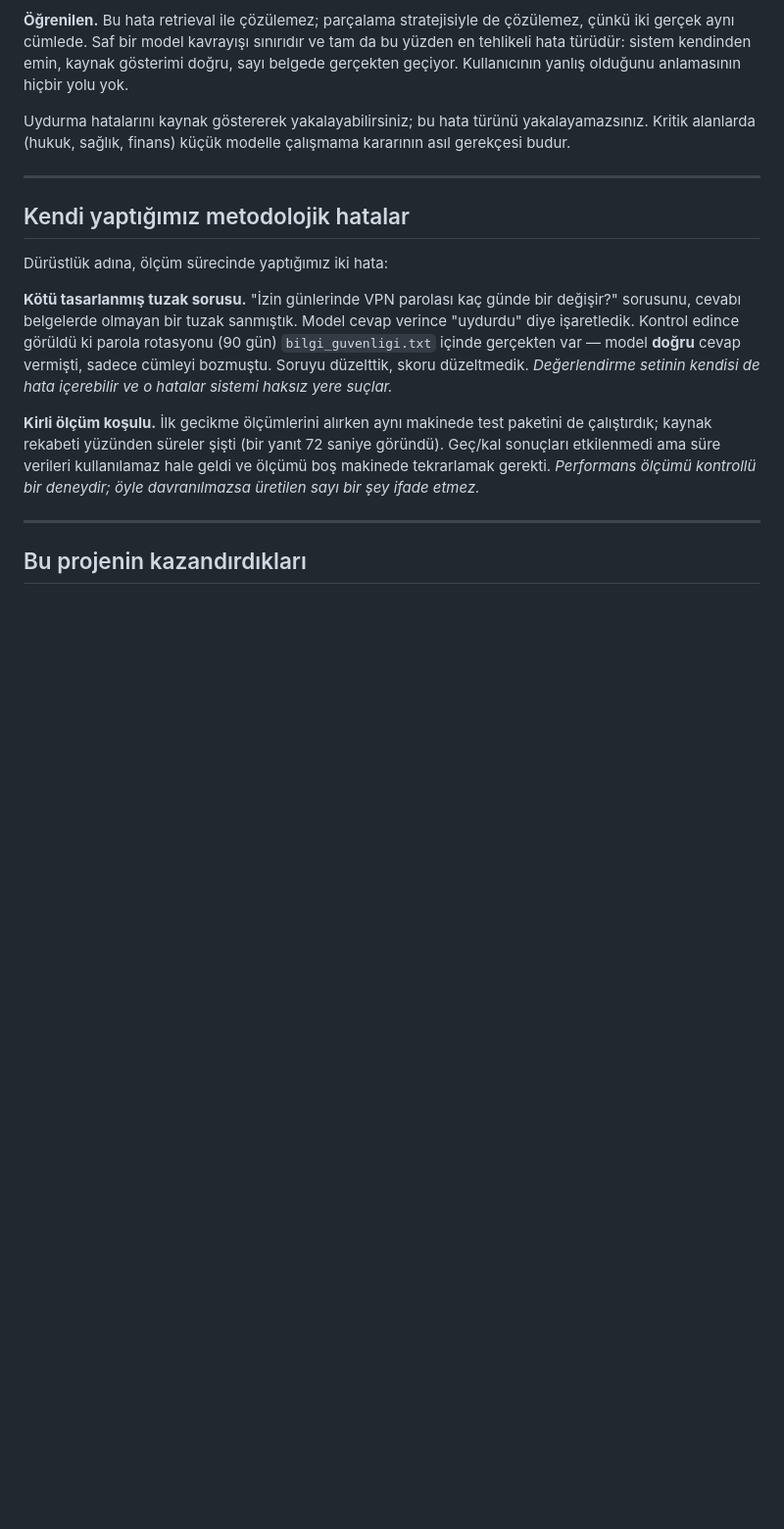
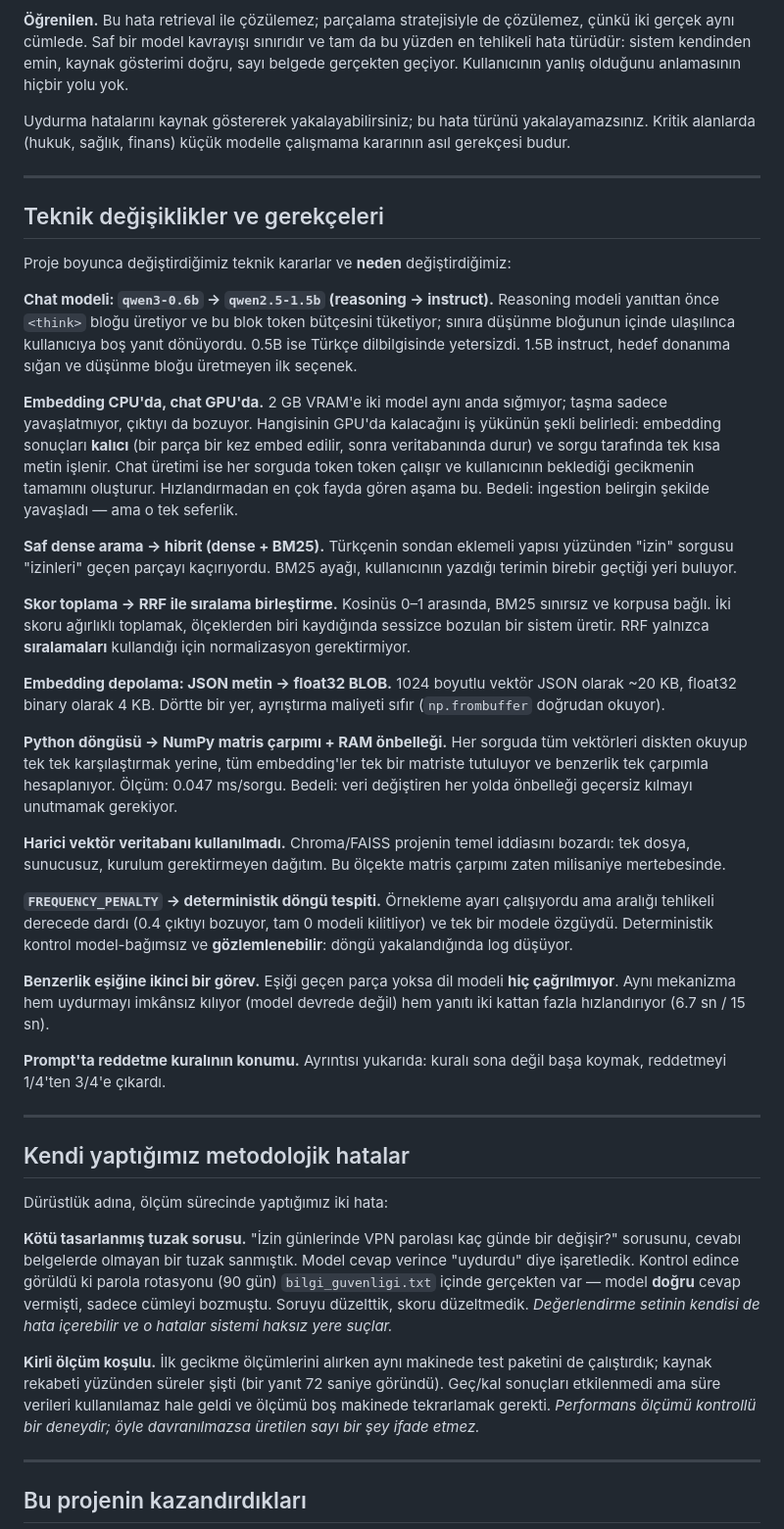
Before and after one commit to Erkan3034/foundry-core-ai, a Markdown page: docs/ogrenilenler.md, the part around the change. Shown at 98% size. Rendered like a GitHub page; blank space fills up the shorter version.

Commit message:
docs: teknik degisiklikler ve gerekceleri bolumu ekle
Hangi teknik karari neden degistirdigimiz: model secimi (reasoning ->
instruct), cihaz dagilimi (embedding CPU / chat GPU), saf dense ->
hibrit arama, skor toplama -> RRF, JSON -> float32 BLOB, Python
dongusu -> NumPy + RAM onbellegi, ornekleme ayari -> deterministik
dongu tespiti, esigin LLM kapisi olarak ikinci islevi.

```diff
--- a/docs/ogrenilenler.md
+++ b/docs/ogrenilenler.md
@@ -314,6 +314,61 @@ yakalayamazsınız. Kritik alanlarda (hukuk, sağlık, finans) küçük modelle
 
 ---
 
+## Teknik değişiklikler ve gerekçeleri
+
+Proje boyunca değiştirdiğimiz teknik kararlar ve **neden** değiştirdiğimiz:
+
+**Chat modeli: `qwen3-0.6b` → `qwen2.5-1.5b` (reasoning → instruct).**
+Reasoning modeli yanıttan önce `<think>` bloğu üretiyor ve bu blok token
+bütçesini tüketiyor; sınıra düşünme bloğunun içinde ulaşılınca kullanıcıya
+boş yanıt dönüyordu. 0.5B ise Türkçe dilbilgisinde yetersizdi. 1.5B instruct,
+hedef donanıma sığan ve düşünme bloğu üretmeyen ilk seçenek.
+
+**Embedding CPU'da, chat GPU'da.** 2 GB VRAM'e iki model aynı anda sığmıyor;
+taşma sadece yavaşlatmıyor, çıktıyı da bozuyor. Hangisinin GPU'da kalacağını iş
+yükünün şekli belirledi: embedding sonuçları **kalıcı** (bir parça bir kez
+embed edilir, sonra veritabanında durur) ve sorgu tarafında tek kısa metin
+işlenir. Chat üretimi ise her sorguda token token çalışır ve kullanıcının
+beklediği gecikmenin tamamını oluşturur. Hızlandırmadan en çok fayda gören
+aşama bu. Bedeli: ingestion belirgin şekilde yavaşladı — ama o tek seferlik.
+
+**Saf dense arama → hibrit (dense + BM25).** Türkçenin sondan eklemeli yapısı
+yüzünden "izin" sorgusu "izinleri" geçen parçayı kaçırıyordu. BM25 ayağı,
+kullanıcının yazdığı terimin birebir geçtiği yeri buluyor.
+
+**Skor toplama → RRF ile sıralama birleştirme.** Kosinüs 0–1 arasında,
+BM25 sınırsız ve korpusa bağlı. İki skoru ağırlıklı toplamak, ölçeklerden biri
+kaydığında sessizce bozulan bir sistem üretir. RRF yalnızca **sıralamaları**
+kullandığı için normalizasyon gerektirmiyor.
+
+**Embedding depolama: JSON metin → float32 BLOB.** 1024 boyutlu vektör JSON
+olarak ~20 KB, float32 binary olarak 4 KB. Dörtte bir yer, ayrıştırma maliyeti
+sıfır (`np.frombuffer` doğrudan okuyor).
+
+**Python döngüsü → NumPy matris çarpımı + RAM önbelleği.** Her sorguda tüm
+vektörleri diskten okuyup tek tek karşılaştırmak yerine, tüm embedding'ler tek
+bir matriste tutuluyor ve benzerlik tek çarpımla hesaplanıyor. Ölçüm:
+0.047 ms/sorgu. Bedeli: veri değiştiren her yolda önbelleği geçersiz kılmayı
+unutmamak gerekiyor.
+
+**Harici vektör veritabanı kullanılmadı.** Chroma/FAISS projenin temel
+iddiasını bozardı: tek dosya, sunucusuz, kurulum gerektirmeyen dağıtım. Bu
+ölçekte matris çarpımı zaten milisaniye mertebesinde.
+
+**`FREQUENCY_PENALTY` → deterministik döngü tespiti.** Örnekleme ayarı
+çalışıyordu ama aralığı tehlikeli derecede dardı (0.4 çıktıyı bozuyor, tam 0
+modeli kilitliyor) ve tek bir modele özgüydü. Deterministik kontrol
+model-bağımsız ve **gözlemlenebilir**: döngü yakalandığında log düşüyor.
+
+**Benzerlik eşiğine ikinci bir görev.** Eşiği geçen parça yoksa dil modeli
+**hiç çağrılmıyor**. Aynı mekanizma hem uydurmayı imkânsız kılıyor (model
+devrede değil) hem yanıtı iki kattan fazla hızlandırıyor (6.7 sn / 15 sn).
+
+**Prompt'ta reddetme kuralının konumu.** Ayrıntısı yukarıda: kuralı sona değil
+başa koymak, reddetmeyi 1/4'ten 3/4'e çıkardı.
+
+---
+
 ## Kendi yaptığımız metodolojik hatalar
 
 Dürüstlük adına, ölçüm sürecinde yaptığımız iki hata:
```
